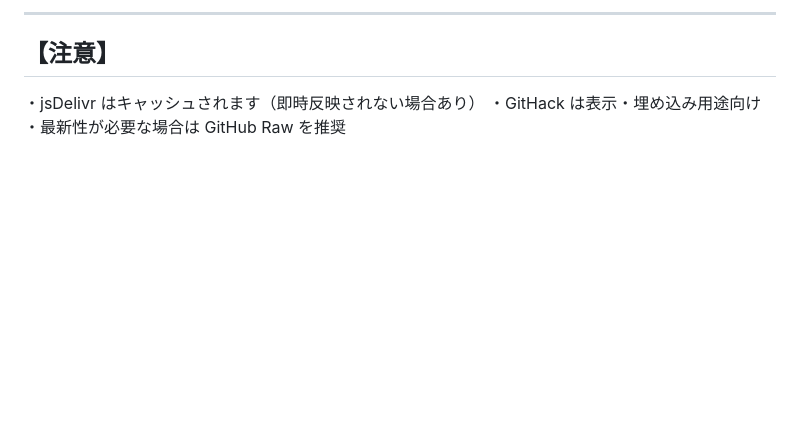
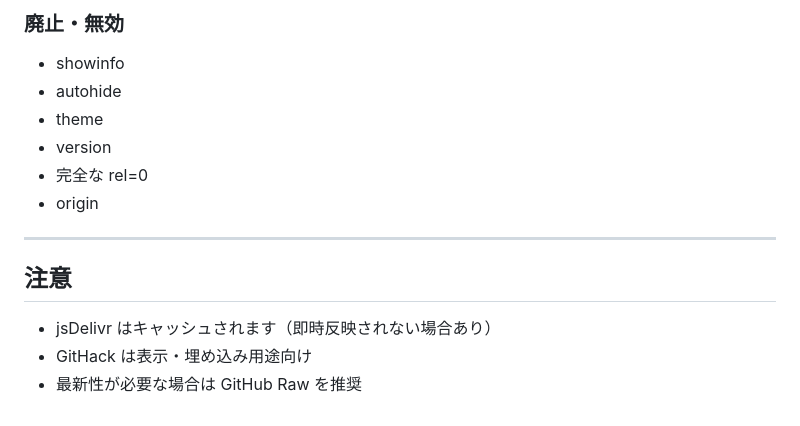
Before and after one commit to woolisbest-4520/about-youtube, a Markdown page: README.md, the part around one of its changes. GitHub-like rendering; blank space fills up the shorter version.

```diff
--- a/README.md
+++ b/README.md
@@ -143,7 +135,15 @@ origin
 
---------------------------------
-【注意】
---------------------------------
-・jsDelivr はキャッシュされます（即時反映されない場合あり）
-・GitHack は表示・埋め込み用途向け
-・最新性が必要な場合は GitHub Raw を推奨
+### 廃止・無効
+- showinfo
+- autohide
+- theme
+- version
+- 完全な rel=0
+- origin
+
+---
+
+## 注意
+- jsDelivr はキャッシュされます（即時反映されない場合あり）
+- GitHack は表示・埋め込み用途向け
+- 最新性が必要な場合は GitHub Raw を推奨
```
Also changed, not shown: other parts of README.md (+71 -79 lines).
